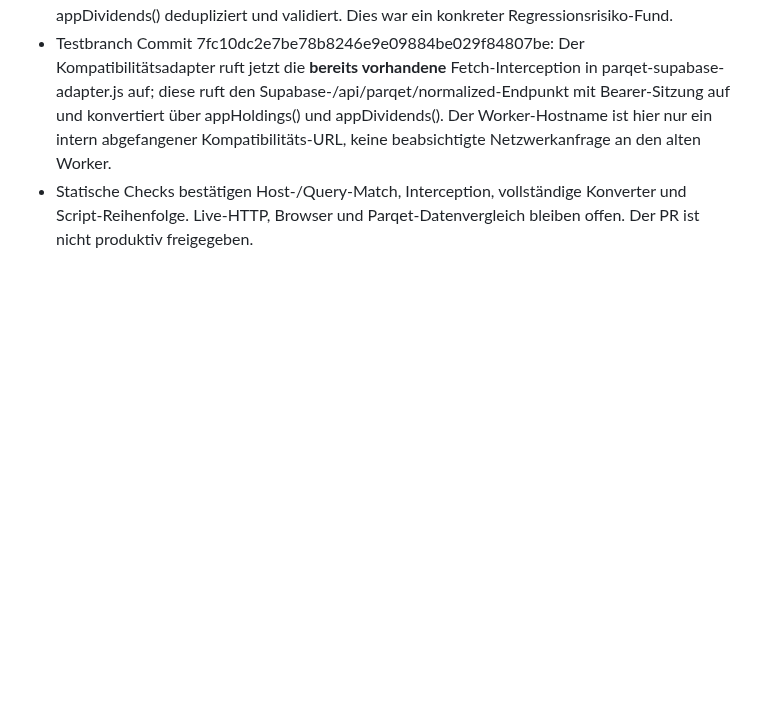
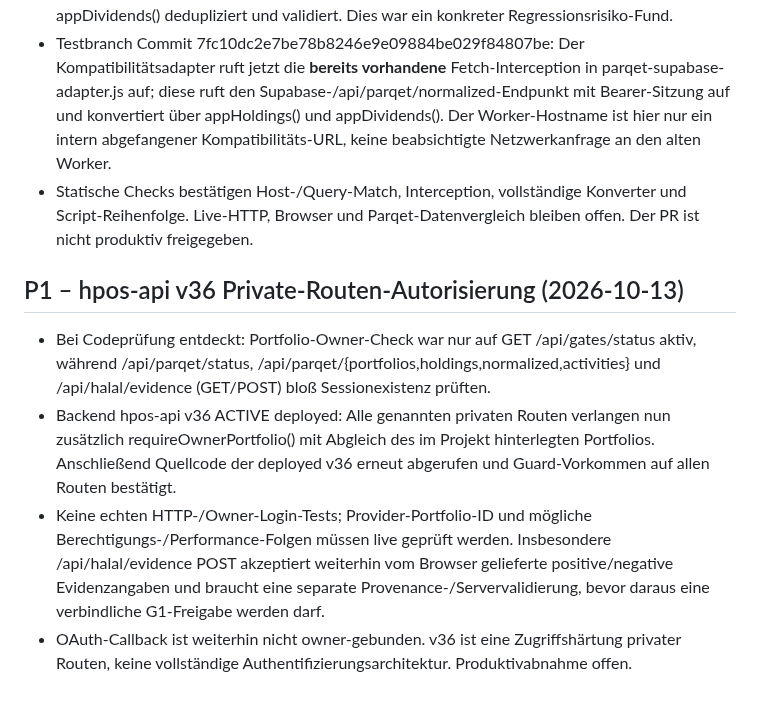
Before and after one commit to vbgATgh/hpos-app, a Markdown page: docs/HPOS-PROJEKTGRUNDSAETZE.md, the part around the change. GitHub-like rendering; blank space fills up the shorter version.

Commit message:
docs: record v36 owner guards and remaining evidence trust gap

```diff
--- a/docs/HPOS-PROJEKTGRUNDSAETZE.md
+++ b/docs/HPOS-PROJEKTGRUNDSAETZE.md
@@ -102,3 +102,9 @@ Diese Leitplanken bei jedem neuen HPOS-Arbeitspaket zuerst beachten. Änderungen
 - Codevergleich ergab, dass die erste app/parqet-direct-compat.js nicht alle Funktionen des alten Interceptors abdeckte: appHolding() enthält Broker-/Provenance-/Einstand-Fallback, appDividends() dedupliziert und validiert. Dies war ein konkreter Regressionsrisiko-Fund.
 - Testbranch Commit 7fc10dc2e7be78b8246e9e09884be029f84807be: Der Kompatibilitätsadapter ruft jetzt die **bereits vorhandene** Fetch-Interception in parqet-supabase-adapter.js auf; diese ruft den Supabase-/api/parqet/normalized-Endpunkt mit Bearer-Sitzung auf und konvertiert über appHoldings() und appDividends(). Der Worker-Hostname ist hier nur ein intern abgefangener Kompatibilitäts-URL, keine beabsichtigte Netzwerkanfrage an den alten Worker.
 - Statische Checks bestätigen Host-/Query-Match, Interception, vollständige Konverter und Script-Reihenfolge. Live-HTTP, Browser und Parqet-Datenvergleich bleiben offen. Der PR ist nicht produktiv freigegeben.
+
+## P1 – hpos-api v36 Private-Routen-Autorisierung (2026-10-13)
+- Bei Codeprüfung entdeckt: Portfolio-Owner-Check war nur auf GET /api/gates/status aktiv, während /api/parqet/status, /api/parqet/{portfolios,holdings,normalized,activities} und /api/halal/evidence (GET/POST) bloß Sessionexistenz prüften.
+- Backend hpos-api v36 ACTIVE deployed: Alle genannten privaten Routen verlangen nun zusätzlich requireOwnerPortfolio() mit Abgleich des im Projekt hinterlegten Portfolios. Anschließend Quellcode der deployed v36 erneut abgerufen und Guard-Vorkommen auf allen Routen bestätigt.
+- Keine echten HTTP-/Owner-Login-Tests; Provider-Portfolio-ID und mögliche Berechtigungs-/Performance-Folgen müssen live geprüft werden. Insbesondere /api/halal/evidence POST akzeptiert weiterhin vom Browser gelieferte positive/negative Evidenzangaben und braucht eine separate Provenance-/Servervalidierung, bevor daraus eine verbindliche G1-Freigabe werden darf.
+- OAuth-Callback ist weiterhin nicht owner-gebunden. v36 ist eine Zugriffshärtung privater Routen, keine vollständige Authentifizierungsarchitektur. Produktivabnahme offen.
```
